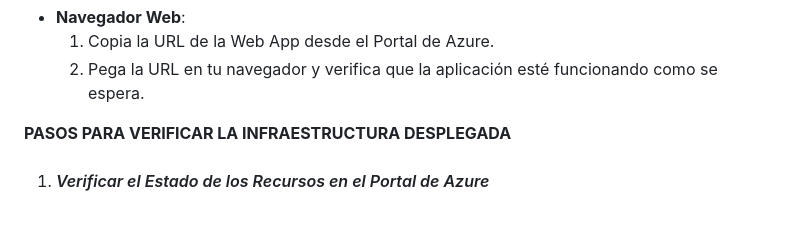
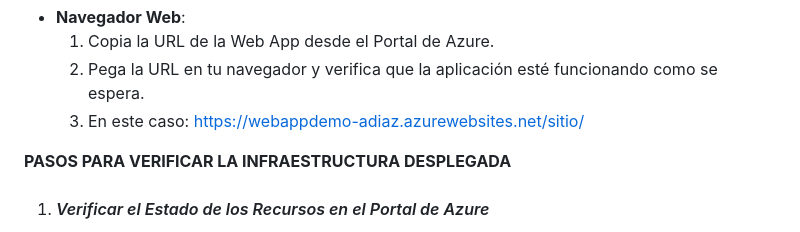
Before and after one commit to AgustinDiaz-Nubiral/webappdemo, a Markdown page: README.md, the part around the change. Rendered like a GitHub page.

Commit message:
actualizando documentacion

```diff
--- a/README.md
+++ b/README.md
@@ -247,6 +247,7 @@ jobs:
 -   **Navegador Web**:
     1.  Copia la URL de la Web App desde el Portal de Azure.
     2.  Pega la URL en tu navegador y verifica que la aplicación esté funcionando como se espera.
+    3.  En este caso: https://webappdemo-adiaz.azurewebsites.net/sitio/
 
 **PASOS PARA VERIFICAR LA INFRAESTRUCTURA  DESPLEGADA**
 1. ####  *Verificar el Estado de los Recursos en el Portal de Azure*
```
